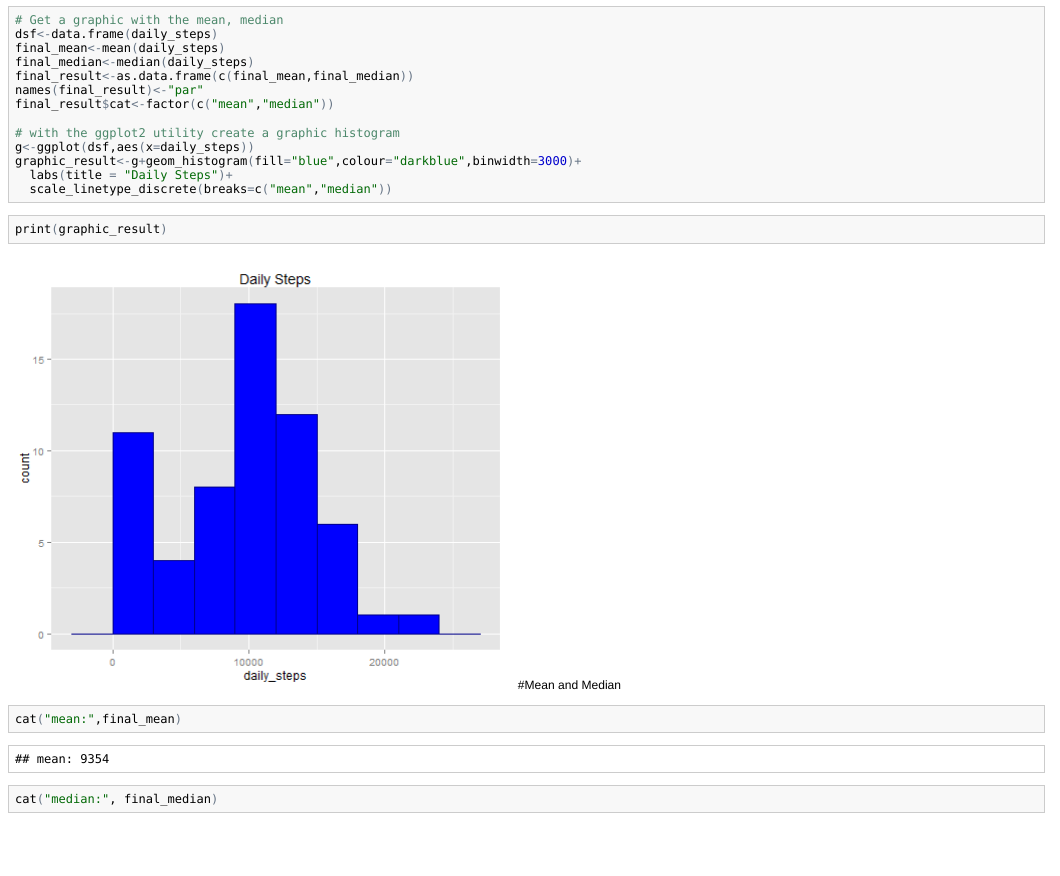
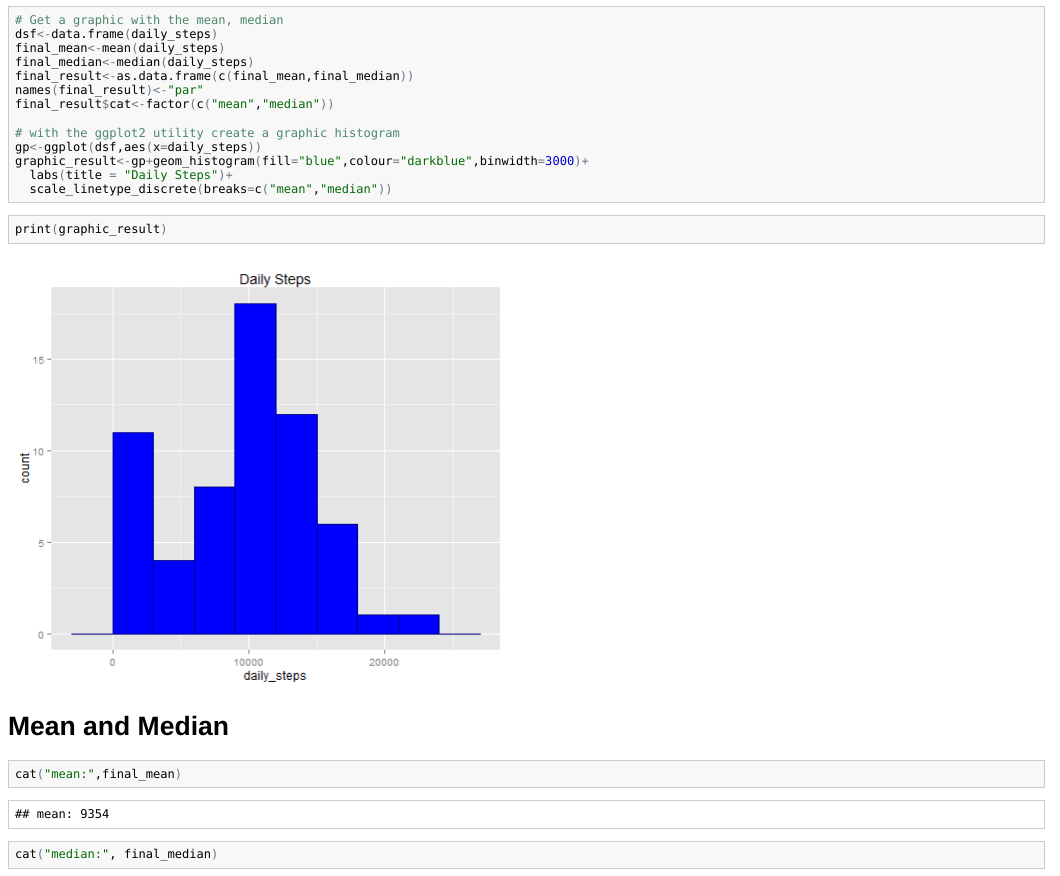
Before and after one commit to masterins/Reproducible_Research, an R Markdown document (Peer_Assessment_1/PA1_template.Rmd): the page in a window 1100 px wide, from 680 px down. The pictures show the output file Peer_Assessment_1/PA1_template.html that the author committed with the source, opened offline.

Commit message:
new changes

```diff
--- a/Peer_Assessment_1/PA1_template.Rmd
+++ b/Peer_Assessment_1/PA1_template.Rmd
@@ -35,8 +35,8 @@ names(final_result)<-"par"
 final_result$cat<-factor(c("mean","median"))
 
 # with the ggplot2 utility create a graphic histogram
-g<-ggplot(dsf,aes(x=daily_steps))
-graphic_result<-g+geom_histogram(fill="blue",colour="darkblue",binwidth=3000)+
+gp<-ggplot(dsf,aes(x=daily_steps))
+graphic_result<-gp+geom_histogram(fill="blue",colour="darkblue",binwidth=3000)+
   labs(title = "Daily Steps")+
   scale_linetype_discrete(breaks=c("mean","median"))
 
```
Also changed, not shown: Peer_Assessment_1/PA1_template.html, Peer_Assessment_1/PA1_template.md, Peer_Assessment_1/PA1_template.Rmd (5 more changed lines).
